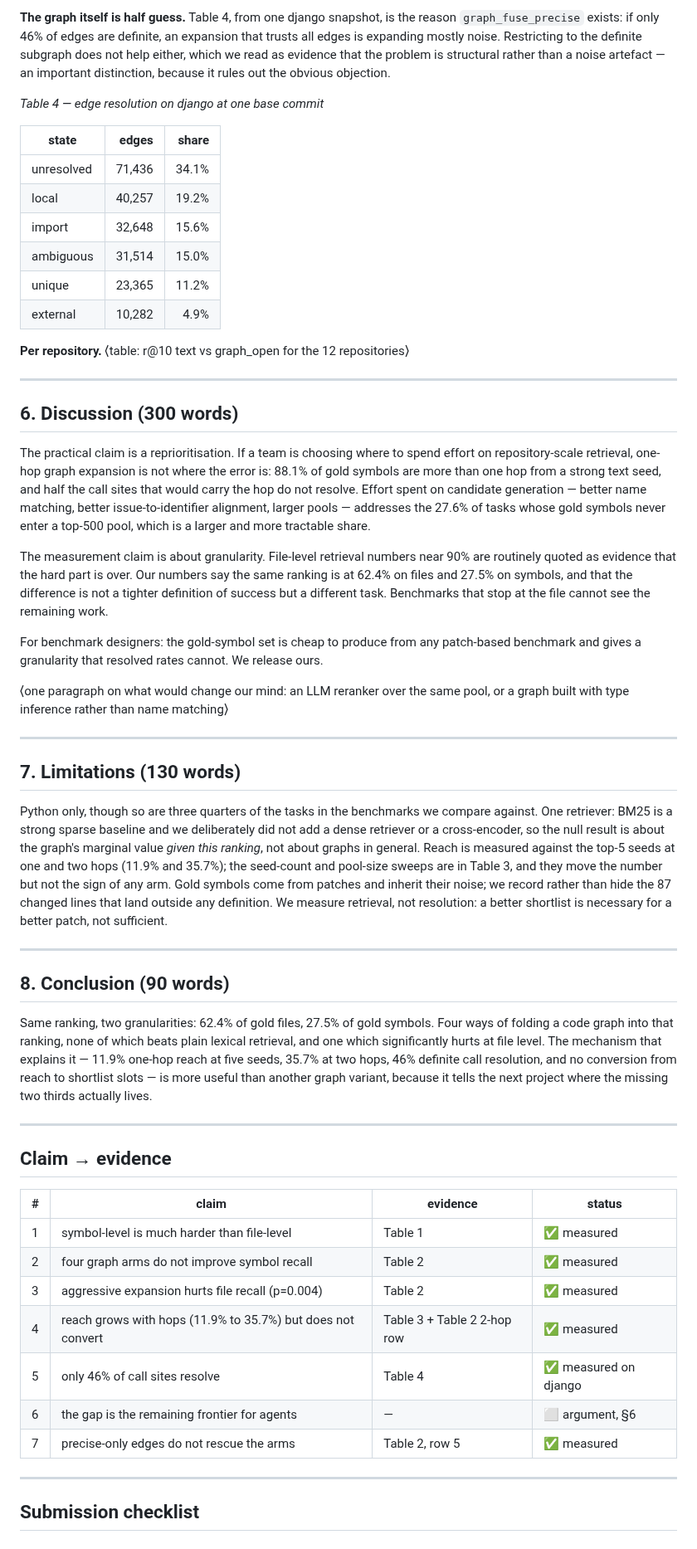
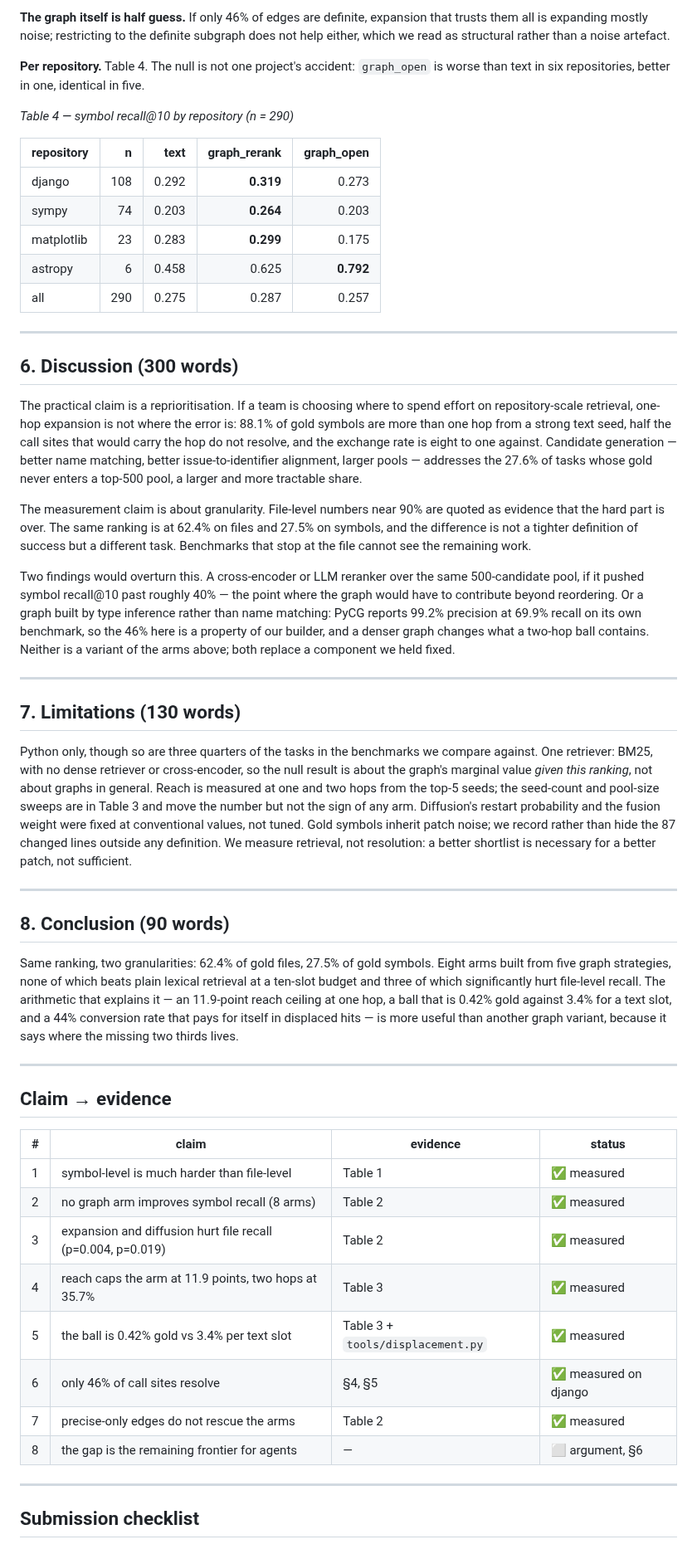
Before and after one commit to BugMaker-Pro/kaggleGemma-4, a Markdown page: paper/main.md, the part around one of its changes. Shown at 83% size. Rendered like a GitHub page.

```diff
--- a/paper/main.md
+++ b/paper/main.md
@@ -158,42 +153,39 @@ That is also why the win cases cluster: of the 80 tasks whose gold symbols never
 
-**The graph itself is half guess.** Table 4, from one django snapshot, is the reason `graph_fuse_precise` exists: if only 46% of edges are definite, an expansion that trusts all edges is expanding mostly noise. Restricting to the definite subgraph does not help either, which we read as evidence that the problem is structural rather than a noise artefact — an important distinction, because it rules out the obvious objection.
+**The graph itself is half guess.** If only 46% of edges are definite, expansion that trusts them all is expanding mostly noise; restricting to the definite subgraph does not help either, which we read as structural rather than a noise artefact.
 
-*Table 4 — edge resolution on django at one base commit*
+**Per repository.** Table 4. The null is not one project's accident: `graph_open` is worse than text in six repositories, better in one, identical in five.
 
-| state | edges | share |
-| --- | ---: | ---: |
-| unresolved | 71,436 | 34.1% |
-| local | 40,257 | 19.2% |
-| import | 32,648 | 15.6% |
-| ambiguous | 31,514 | 15.0% |
-| unique | 23,365 | 11.2% |
-| external | 10,282 | 4.9% |
+*Table 4 — symbol recall@10 by repository (n = 290)*
 
-**Per repository.** ⟨table: r@10 text vs graph_open for the 12 repositories⟩
+| repository | n | text | graph_rerank | graph_open |
+| --- | ---: | ---: | ---: | ---: |
+| django | 108 | 0.292 | **0.319** | 0.273 |
+| sympy | 74 | 0.203 | **0.264** | 0.203 |
+| matplotlib | 23 | 0.283 | **0.299** | 0.175 |
+| astropy | 6 | 0.458 | 0.625 | **0.792** |
+| all | 290 | 0.275 | 0.287 | 0.257 |
 
 ---
 
 ## 6. Discussion (300 words)
 
-The practical claim is a reprioritisation. If a team is choosing where to spend effort on repository-scale retrieval, one-hop graph expansion is not where the error is: 88.1% of gold symbols are more than one hop from a strong text seed, and half the call sites that would carry the hop do not resolve. Effort spent on candidate generation — better name matching, better issue-to-identifier alignment, larger pools — addresses the 27.6% of tasks whose gold symbols never enter a top-500 pool, which is a larger and more tractable share.
+The practical claim is a reprioritisation. If a team is choosing where to spend effort on repository-scale retrieval, one-hop expansion is not where the error is: 88.1% of gold symbols are more than one hop from a strong text seed, half the call sites that would carry the hop do not resolve, and the exchange rate is eight to one against. Candidate generation — better name matching, better issue-to-identifier alignment, larger pools — addresses the 27.6% of tasks whose gold never enters a top-500 pool, a larger and more tractable share.
 
-The measurement claim is about granularity. File-level retrieval numbers near 90% are routinely quoted as evidence that the hard part is over. Our numbers say the same ranking is at 62.4% on files and 27.5% on symbols, and that the difference is not a tighter definition of success but a different task. Benchmarks that stop at the file cannot see the remaining work.
+The measurement claim is about granularity. File-level numbers near 90% are quoted as evidence that the hard part is over. The same ranking is at 62.4% on files and 27.5% on symbols, and the difference is not a tighter definition of success but a different task. Benchmarks that stop at the file cannot see the remaining work.
 
-For benchmark designers: the gold-symbol set is cheap to produce from any patch-based benchmark and gives a granularity that resolved rates cannot. We release ours.
-
-⟨one paragraph on what would change our mind: an LLM reranker over the same pool, or a graph built with type inference rather than name matching⟩
+Two findings would overturn this. A cross-encoder or LLM reranker over the same 500-candidate pool, if it pushed symbol recall@10 past roughly 40% — the point where the graph would have to contribute beyond reordering. Or a graph built by type inference rather than name matching: PyCG reports 99.2% precision at 69.9% recall on its own benchmark, so the 46% here is a property of our builder, and a denser graph changes what a two-hop ball contains. Neither is a variant of the arms above; both replace a component we held fixed.
 
 ---
 
 ## 7. Limitations (130 words)
 
-Python only, though so are three quarters of the tasks in the benchmarks we compare against. One retriever: BM25 is a strong sparse baseline and we deliberately did not add a dense retriever or a cross-encoder, so the null result is about the graph's marginal value *given this ranking*, not about graphs in general. Reach is measured against the top-5 seeds at one and two hops (11.9% and 35.7%); the seed-count and pool-size sweeps are in Table 3, and they move the number but not the sign of any arm. Gold symbols come from patches and inherit their noise; we record rather than hide the 87 changed lines that land outside any definition. We measure retrieval, not resolution: a better shortlist is necessary for a better patch, not sufficient.
+Python only, though so are three quarters of the tasks in the benchmarks we compare against. One retriever: BM25, with no dense retriever or cross-encoder, so the null result is about the graph's marginal value *given this ranking*, not about graphs in general. Reach is measured at one and two hops from the top-5 seeds; the seed-count and pool-size sweeps are in Table 3 and move the number but not the sign of any arm. Diffusion's restart probability and the fusion weight were fixed at conventional values, not tuned. Gold symbols inherit patch noise; we record rather than hide the 87 changed lines outside any definition. We measure retrieval, not resolution: a better shortlist is necessary for a better patch, not sufficient.
 
 ---
 
 ## 8. Conclusion (90 words)
 
-Same ranking, two granularities: 62.4% of gold files, 27.5% of gold symbols. Four ways of folding a code graph into that ranking, none of which beats plain lexical retrieval, and one which significantly hurts at file level. The mechanism that explains it — 11.9% one-hop reach at five seeds, 35.7% at two hops, 46% definite call resolution, and no conversion from reach to shortlist slots — is more useful than another graph variant, because it tells the next project where the missing two thirds actually lives.
+Same ranking, two granularities: 62.4% of gold files, 27.5% of gold symbols. Eight arms built from five graph strategies, none of which beats plain lexical retrieval at a ten-slot budget and three of which significantly hurt file-level recall. The arithmetic that explains it — an 11.9-point reach ceiling at one hop, a ball that is 0.42% gold against 3.4% for a text slot, and a 44% conversion rate that pays for itself in displaced hits — is more useful than another graph variant, because it says where the missing two thirds lives.
 
 ---
 
@@ -202,12 +194,13 @@ Same ranking, two granularities: 62.4% of gold files, 27.5% of gold symbols. Fou
 | # | claim | evidence | status |
 | --- | --- | --- | --- |
 | 1 | symbol-level is much harder than file-level | Table 1 | ✅ measured |
-| 2 | four graph arms do not improve symbol recall | Table 2 | ✅ measured |
-| 3 | aggressive expansion hurts file recall (p=0.004) | Table 2 | ✅ measured |
-| 4 | reach grows with hops (11.9% to 35.7%) but does not convert | Table 3 + Table 2 2-hop row | ✅ measured |
-| 5 | only 46% of call sites resolve | Table 4 | ✅ measured on django |
-| 6 | the gap is the remaining frontier for agents | — | ⬜ argument, §6 |
-| 7 | precise-only edges do not rescue the arms | Table 2, row 5 | ✅ measured |
+| 2 | no graph arm improves symbol recall (8 arms) | Table 2 | ✅ measured |
+| 3 | expansion and diffusion hurt file recall (p=0.004, p=0.019) | Table 2 | ✅ measured |
+| 4 | reach caps the arm at 11.9 points, two hops at 35.7% | Table 3 | ✅ measured |
+| 5 | the ball is 0.42% gold vs 3.4% per text slot | Table 3 + `tools/displacement.py` | ✅ measured |
+| 6 | only 46% of call sites resolve | §4, §5 | ✅ measured on django |
+| 7 | precise-only edges do not rescue the arms | Table 2 | ✅ measured |
+| 8 | the gap is the remaining frontier for agents | — | ⬜ argument, §6 |
 
 ---
 
```
Also changed, not shown: other parts of paper/main.md (+46 -51 lines), README.md (+6 -3 lines), docs/paper-topic.md (+25 -5 lines), paper/fig1.png (added), 12 other files.
